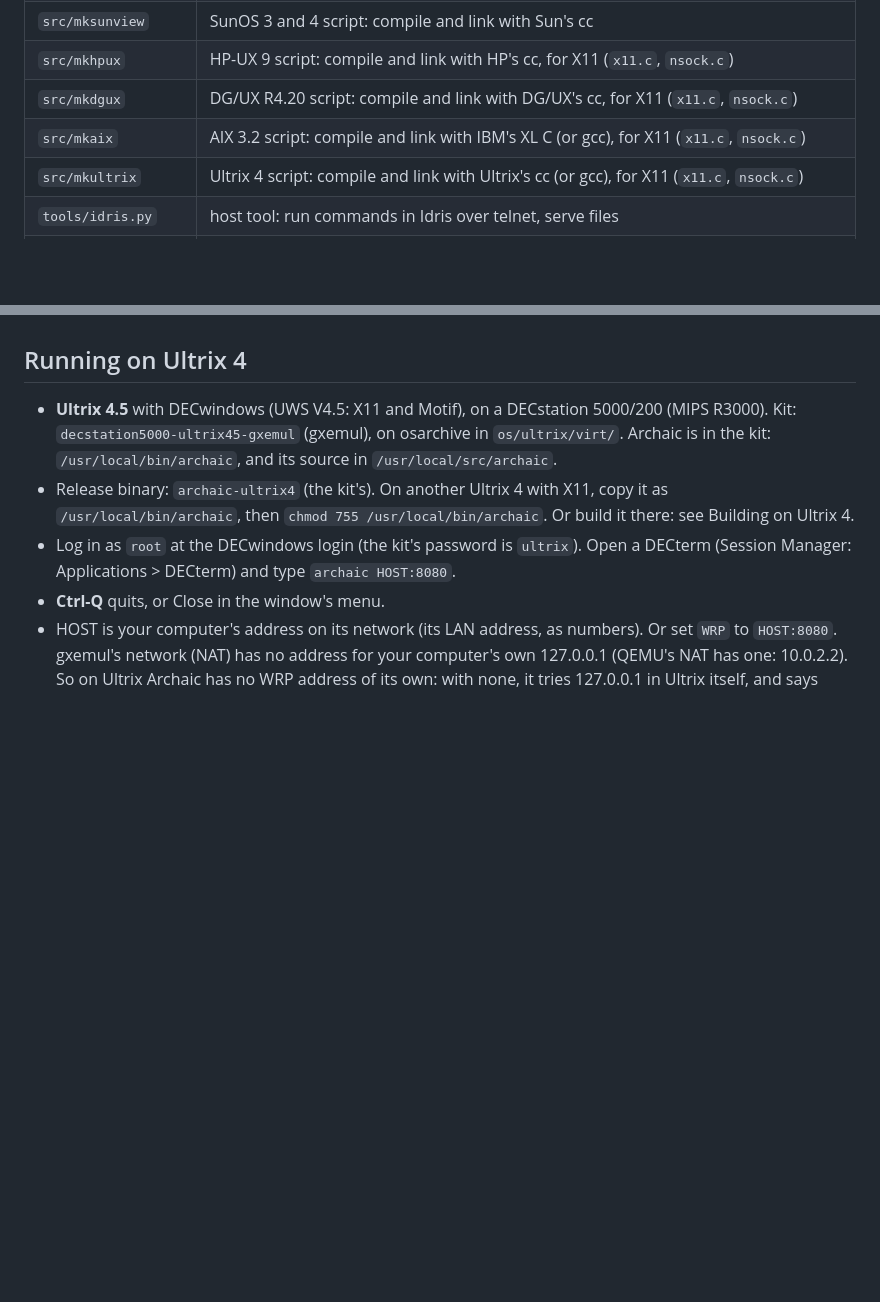
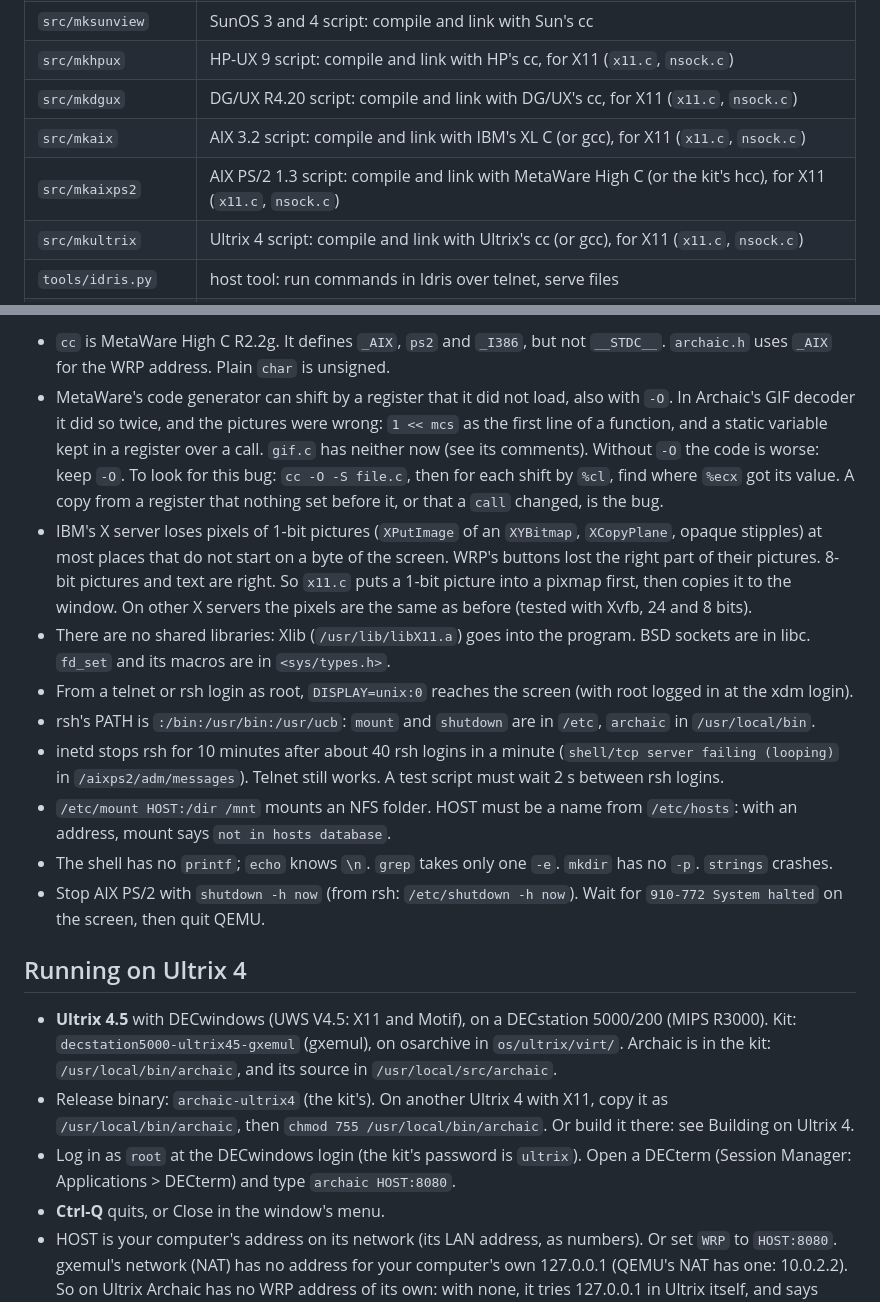
Before and after one commit to tenox7/archaic, a Markdown page: AGENTS.md, 2 parts joined by grey strips. GitHub-like rendering; blank space fills up the shorter version.

```diff
--- a/AGENTS.md
+++ b/AGENTS.md
@@ -45,6 +45,7 @@ Test on a copy of a system's disk, never on the user's own disk.
 | `src/mkhpux` | HP-UX 9 script: compile and link with HP's cc, for X11 (`x11.c`, `nsock.c`) |
 | `src/mkdgux` | DG/UX R4.20 script: compile and link with DG/UX's cc, for X11 (`x11.c`, `nsock.c`) |
 | `src/mkaix` | AIX 3.2 script: compile and link with IBM's XL C (or gcc), for X11 (`x11.c`, `nsock.c`) |
+| `src/mkaixps2` | AIX PS/2 1.3 script: compile and link with MetaWare High C (or the kit's hcc), for X11 (`x11.c`, `nsock.c`) |
 | `src/mkultrix` | Ultrix 4 script: compile and link with Ultrix's cc (or gcc), for X11 (`x11.c`, `nsock.c`) |
 | `tools/idris.py` | host tool: run commands in Idris over telnet, serve files |
 | `tools/hget.c` | Idris tool: download one file over HTTP (through netd) |
@@ -1243,3 +1312,28 @@ Test on a copy of your AIX disk.
+- `cc` is MetaWare High C R2.2g. It defines `_AIX`, `ps2` and `_I386`, but not `__STDC__`.
+  `archaic.h` uses `_AIX` for the WRP address. Plain `char` is unsigned.
+- MetaWare's code generator can shift by a register that it did not load, also with `-O`.
+  In Archaic's GIF decoder it did so twice, and the pictures were wrong:
+  `1 << mcs` as the first line of a function, and a static variable kept in a register over a call.
+  `gif.c` has neither now (see its comments). Without `-O` the code is worse: keep `-O`.
+  To look for this bug: `cc -O -S file.c`, then for each shift by `%cl`, find where `%ecx` got its value.
+  A copy from a register that nothing set before it, or that a `call` changed, is the bug.
+- IBM's X server loses pixels of 1-bit pictures (`XPutImage` of an `XYBitmap`, `XCopyPlane`, opaque stipples)
+  at most places that do not start on a byte of the screen. WRP's buttons lost the right part of their pictures.
+  8-bit pictures and text are right. So `x11.c` puts a 1-bit picture into a pixmap first, then copies it to the window.
+  On other X servers the pixels are the same as before (tested with Xvfb, 24 and 8 bits).
+- There are no shared libraries: Xlib (`/usr/lib/libX11.a`) goes into the program.
+  BSD sockets are in libc. `fd_set` and its macros are in `<sys/types.h>`.
+- From a telnet or rsh login as root, `DISPLAY=unix:0` reaches the screen (with root logged in at the xdm login).
+- rsh's PATH is `:/bin:/usr/bin:/usr/ucb`: `mount` and `shutdown` are in `/etc`, `archaic` in `/usr/local/bin`.
+- inetd stops rsh for 10 minutes after about 40 rsh logins in a minute
+  (`shell/tcp server failing (looping)` in `/aixps2/adm/messages`). Telnet still works.
+  A test script must wait 2 s between rsh logins.
+- `/etc/mount HOST:/dir /mnt` mounts an NFS folder. HOST must be a name from `/etc/hosts`:
+  with an address, mount says `not in hosts database`.
+- The shell has no `printf`; `echo` knows `\n`. `grep` takes only one `-e`. `mkdir` has no `-p`. `strings` crashes.
+- Stop AIX PS/2 with `shutdown -h now` (from rsh: `/etc/shutdown -h now`). Wait for `910-772 System halted`
+  on the screen, then quit QEMU.
+
 ## Running on Ultrix 4
 
 - **Ultrix 4.5** with DECwindows (UWS V4.5: X11 and Motif), on a DECstation 5000/200 (MIPS R3000).
```
Also changed, not shown: other parts of AGENTS.md (+68 -0 lines), README.md (+3 -1 lines), screenshots/aixps2.png (added), 3 other files.
